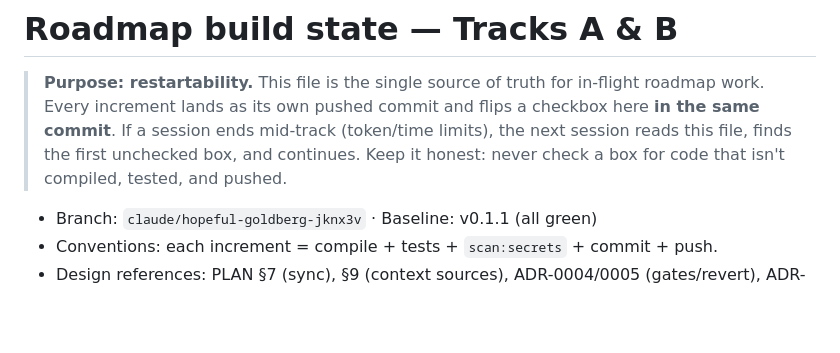
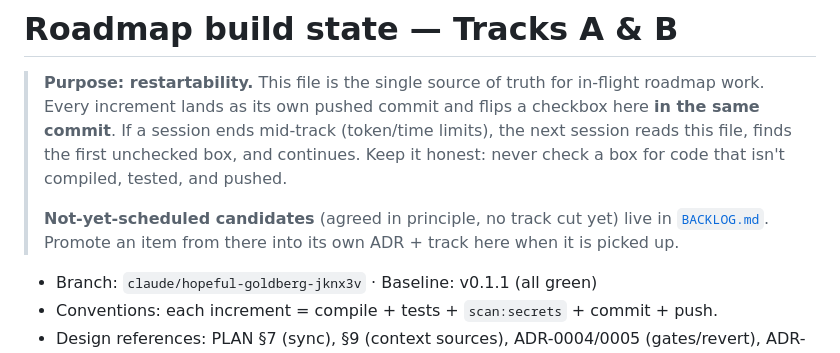
Before and after one commit to alfredsisley10/ai-sharepoint, a Markdown page: docs/ROADMAP_STATE.md, the part around the change. Drawn GitHub-style; blank space fills up the shorter version.

```diff
--- a/docs/ROADMAP_STATE.md
+++ b/docs/ROADMAP_STATE.md
@@ -5,6 +5,10 @@
 > commit**. If a session ends mid-track (token/time limits), the next session reads this file,
 > finds the first unchecked box, and continues. Keep it honest: never check a box for code that
 > isn't compiled, tested, and pushed.
+>
+> **Not-yet-scheduled candidates** (agreed in principle, no track cut yet) live in
+> [`BACKLOG.md`](./BACKLOG.md). Promote an item from there into its own ADR + track here when it is
+> picked up.
 
 - Branch: `claude/hopeful-goldberg-jknx3v` · Baseline: v0.1.1 (all green)
 - Conventions: each increment = compile + tests + `scan:secrets` + commit + push.
```
Also changed, not shown: docs/BACKLOG.md (added, +185 -0 lines).
